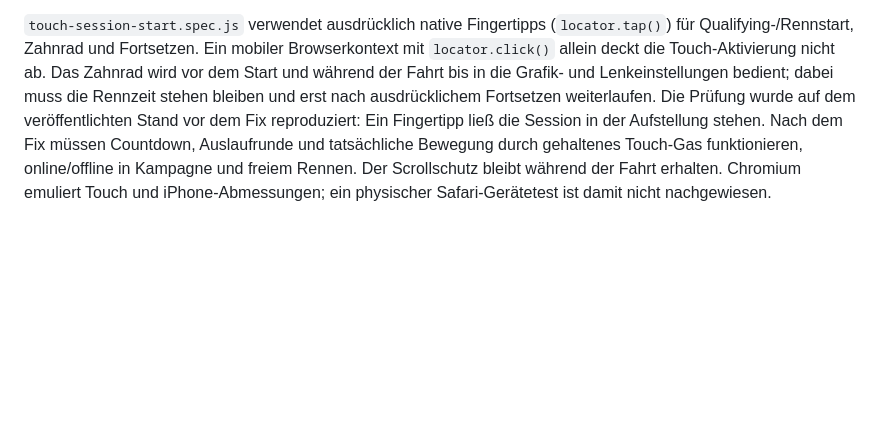
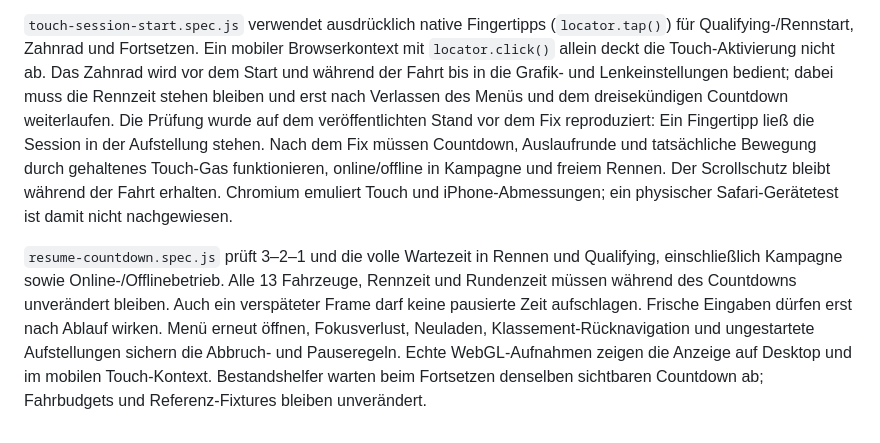
Before and after one commit to mswierczok/carpet-grand-prix, a Markdown page: docs/TESTING.md, the part around the change. Rendered like a GitHub page; blank space fills up the shorter version.

```diff
--- a/docs/TESTING.md
+++ b/docs/TESTING.md
@@ -373,10 +373,21 @@ Pausenmenü geprüft, statt an den entfernten alten Seitenelementen.
 Browserkontext mit `locator.click()` allein deckt die Touch-Aktivierung nicht ab.
 Das Zahnrad wird vor dem Start und während der Fahrt bis in die Grafik- und
 Lenkeinstellungen bedient; dabei muss die Rennzeit stehen bleiben und erst
-nach ausdrücklichem Fortsetzen weiterlaufen.
+nach Verlassen des Menüs und dem dreisekündigen Countdown weiterlaufen.
 Die Prüfung wurde auf dem veröffentlichten Stand vor dem Fix reproduziert:
 Ein Fingertipp ließ die Session in der Aufstellung stehen. Nach dem Fix müssen
 Countdown, Auslaufrunde und tatsächliche Bewegung durch gehaltenes Touch-Gas
 funktionieren, online/offline in Kampagne und freiem Rennen. Der Scrollschutz
 bleibt während der Fahrt erhalten. Chromium emuliert Touch und iPhone-Abmessungen;
 ein physischer Safari-Gerätetest ist damit nicht nachgewiesen.
+
+`resume-countdown.spec.js` prüft 3–2–1 und die volle Wartezeit in Rennen und
+Qualifying, einschließlich Kampagne sowie Online-/Offlinebetrieb. Alle 13
+Fahrzeuge, Rennzeit und Rundenzeit müssen während des Countdowns unverändert
+bleiben. Auch ein verspäteter Frame darf keine pausierte Zeit aufschlagen.
+Frische Eingaben dürfen erst nach Ablauf wirken. Menü erneut öffnen,
+Fokusverlust, Neuladen, Klassement-Rücknavigation und ungestartete Aufstellungen
+sichern die Abbruch- und Pauseregeln. Echte WebGL-Aufnahmen zeigen die Anzeige
+auf Desktop und im mobilen Touch-Kontext. Bestandshelfer warten beim Fortsetzen
+denselben sichtbaren Countdown ab; Fahrbudgets und Referenz-Fixtures bleiben
+unverändert.
```
Also changed, not shown: docs/ARCHITECTURE.md (+5 -0 lines), docs/RACING_HUD.md (+17 -3 lines), docs/racing-hud/chromium-resume-countdown.png (added), docs/racing-hud/mobile-chromium-resume-countdown.png (added), 13 other files.
